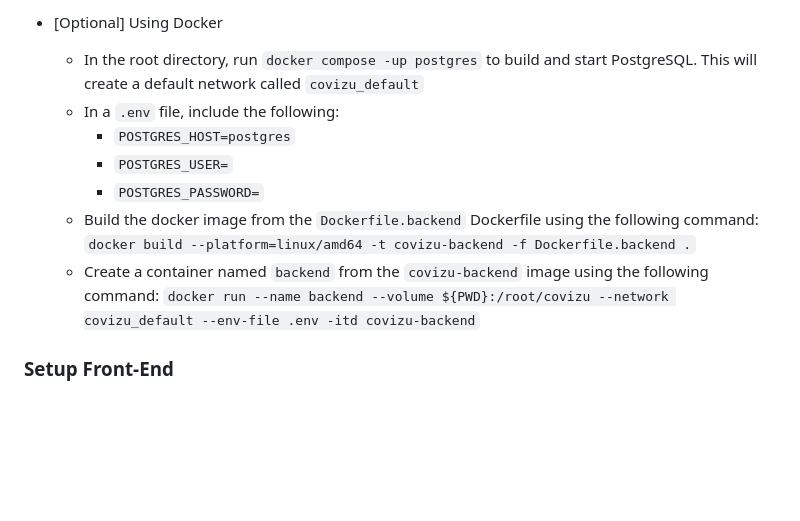
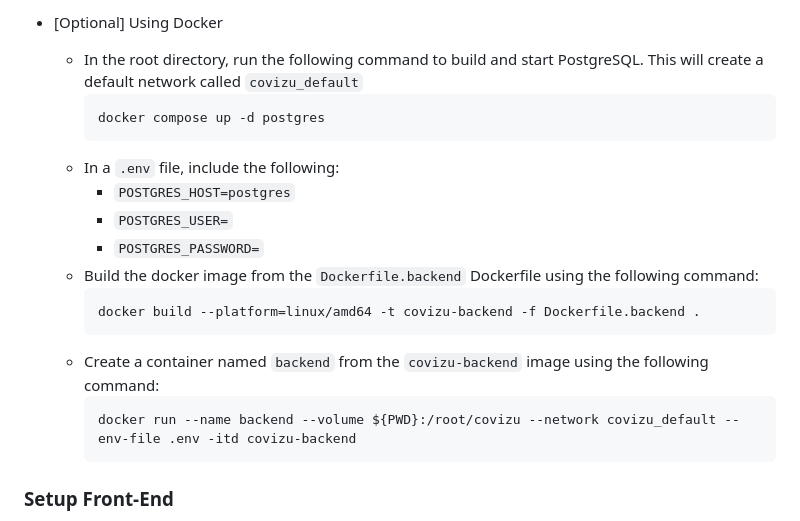
Before and after one commit to PoonLab/covizu, a Markdown page: INSTALL.md, the part around the change. GitHub-like rendering; blank space fills up the shorter version.

Commit message:
Update docker instructions

````diff
--- a/INSTALL.md
+++ b/INSTALL.md
@@ -53,13 +53,22 @@ sudo python3 setup.py install  # omit `sudo` if you don't have superuser privile
     * `POSTGRES_PORT` - The port used by PostgreSQL. The default port number is `5432`
 
 * [Optional] Using Docker
-  * In the root directory, run `docker compose -up postgres` to build and start PostgreSQL. This will create a default network called `covizu_default`
+  * In the root directory, run the following command to build and start PostgreSQL. This will create a default network called `covizu_default`
+    ```
+    docker compose up -d postgres
+    ```
   * In a `.env` file, include the following:
     * `POSTGRES_HOST=postgres`
     * `POSTGRES_USER=`
     * `POSTGRES_PASSWORD=`
-  * Build the docker image from the `Dockerfile.backend` Dockerfile using the following command: `docker build --platform=linux/amd64 -t covizu-backend -f Dockerfile.backend .`
-  * Create a container named `backend` from the `covizu-backend` image using the following command: `docker run --name backend --volume ${PWD}:/root/covizu --network covizu_default --env-file .env -itd covizu-backend`
+  * Build the docker image from the `Dockerfile.backend` Dockerfile using the following command:
+    ```
+    docker build --platform=linux/amd64 -t covizu-backend -f Dockerfile.backend .
+    ```
+  * Create a container named `backend` from the `covizu-backend` image using the following command:
+    ```
+    docker run --name backend --volume ${PWD}:/root/covizu --network covizu_default --env-file .env -itd covizu-backend
+    ```
 
 ### Setup Front-End
 
````
